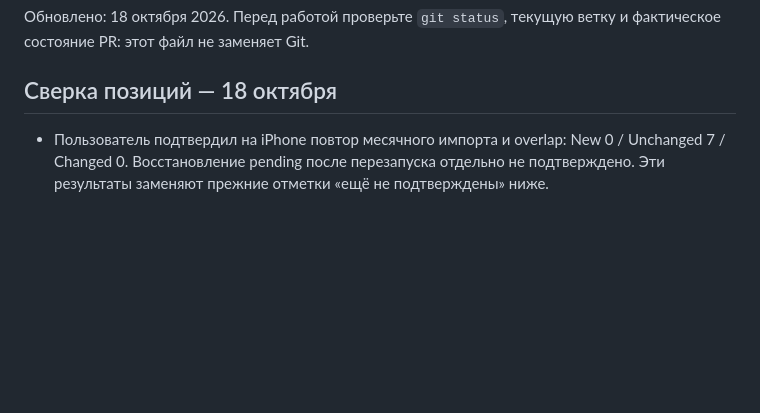
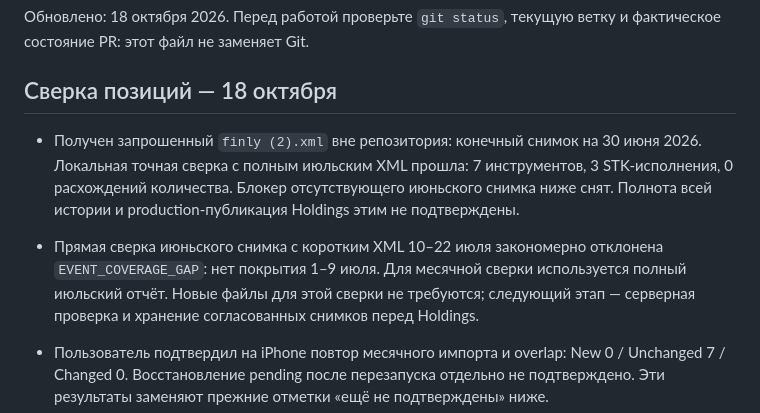
Before and after one commit to kuchmavlad/finly, a Markdown page: docs/PROJECT_CONTEXT.md, the part around the change. Drawn GitHub-style; blank space fills up the shorter version.

```diff
--- a/docs/PROJECT_CONTEXT.md
+++ b/docs/PROJECT_CONTEXT.md
@@ -3,6 +3,9 @@
 Обновлено: 18 октября 2026. Перед работой проверьте `git status`, текущую ветку и фактическое состояние PR: этот файл не заменяет Git.
 
 ## Сверка позиций — 18 октября
+
+- Получен запрошенный `finly (2).xml` вне репозитория: конечный снимок на 30 июня 2026. Локальная точная сверка с полным июльским XML прошла: 7 инструментов, 3 STK-исполнения, 0 расхождений количества. Блокер отсутствующего июньского снимка ниже снят. Полнота всей истории и production-публикация Holdings этим не подтверждены.
+- Прямая сверка июньского снимка с коротким XML 10–22 июля закономерно отклонена `EVENT_COVERAGE_GAP`: нет покрытия 1–9 июля. Для месячной сверки используется полный июльский отчёт. Новые файлы для этой сверки не требуются; следующий этап — серверная проверка и хранение согласованных снимков перед Holdings.
 
 - Пользователь подтвердил на iPhone повтор месячного импорта и overlap: New 0 / Unchanged 7 / Changed 0. Восстановление pending после перезапуска отдельно не подтверждено. Эти результаты заменяют прежние отметки «ещё не подтверждены» ниже.
 - PR #9 проверен OPEN/DRAFT, не слит; работа продолжается в `codex/feature-ibkr-server-import`.
```
Also changed, not shown: docs/IBKR_POSITIONS_PLAN.md (+5 -1 lines).
